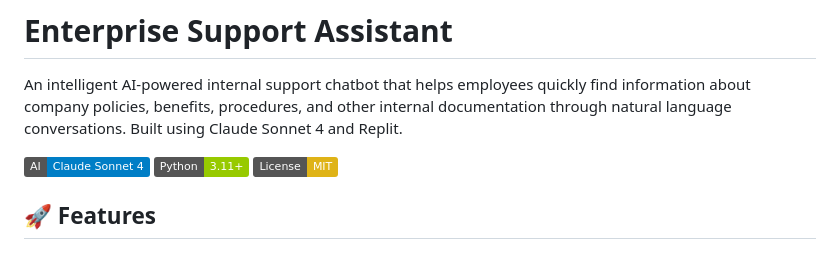
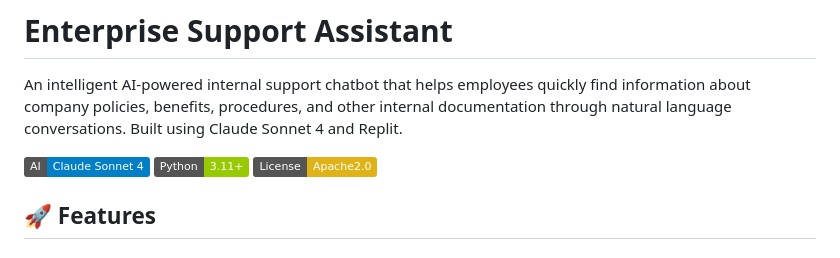
Before and after one commit to ajdafeta/knowledgehelper, a Markdown page: README.md, the part around the change. GitHub-like rendering; badges without logos.

```diff
--- a/README.md
+++ b/README.md
@@ -2,7 +2,7 @@
 
 An intelligent AI-powered internal support chatbot that helps employees quickly find information about company policies, benefits, procedures, and other internal documentation through natural language conversations. Built using Claude Sonnet 4 and Replit.
 
-![Enterprise Support Assistant](https://img.shields.io/badge/AI-Claude%20Sonnet%204-blue) ![Python](https://img.shields.io/badge/Python-3.11+-green) ![License](https://img.shields.io/badge/License-MIT-yellow)
+![Enterprise Support Assistant](https://img.shields.io/badge/AI-Claude%20Sonnet%204-blue) ![Python](https://img.shields.io/badge/Python-3.11+-green) ![License](https://img.shields.io/badge/License-Apache2.0-yellow)
 
 ## 🚀 Features
 
```
